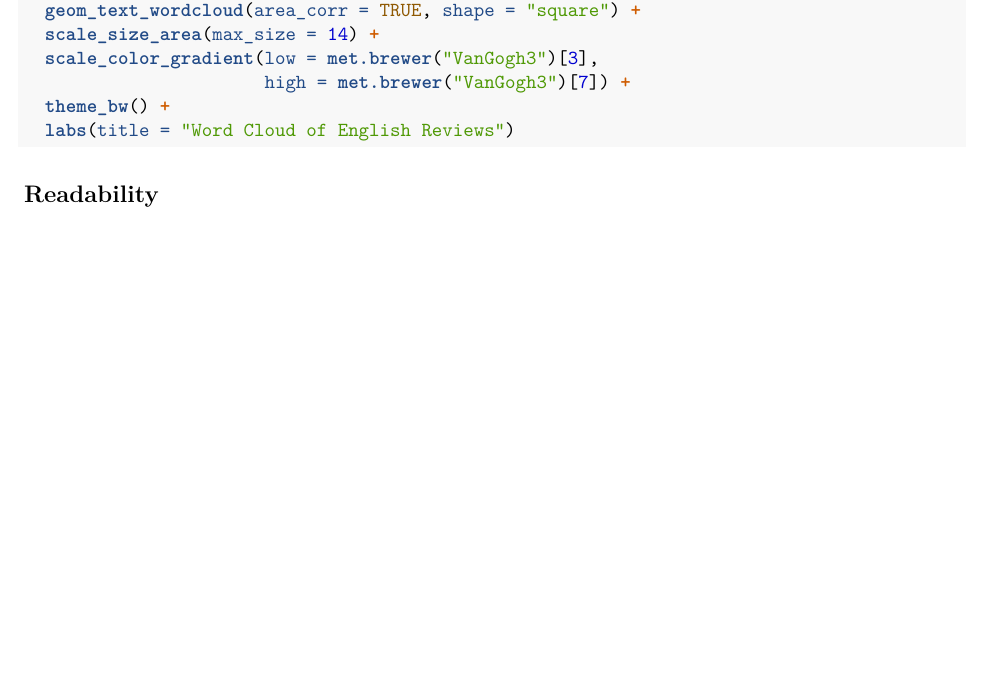
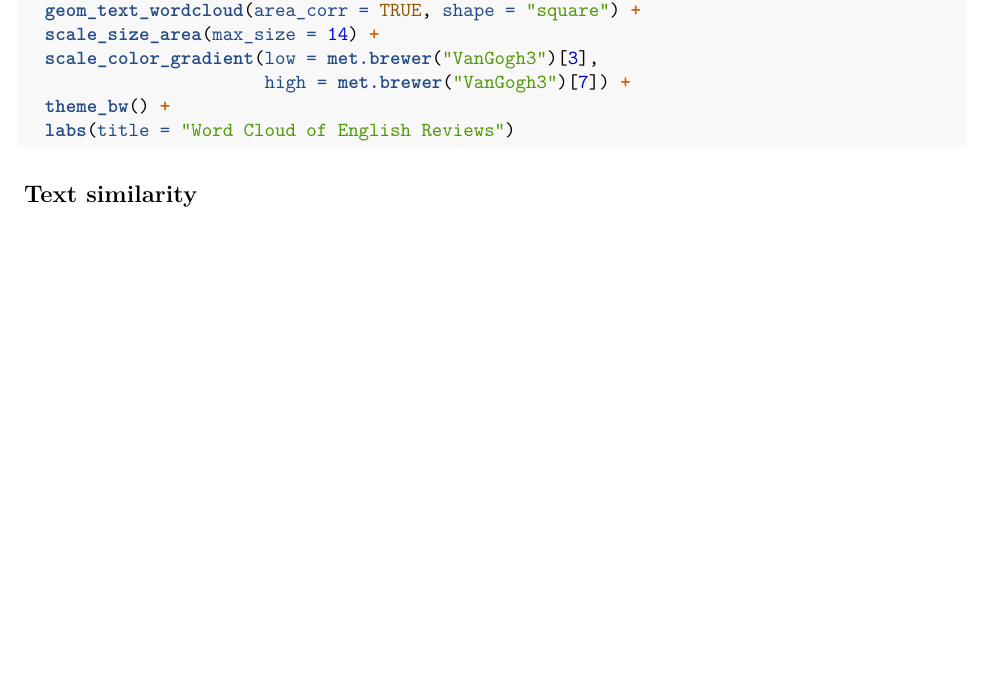
Before and after one commit to chxiii/QTA_cyberpunk2077, an R Markdown document (Analysis_file.Rmd): part of page 6 of 6, cut so that both start at the same text. Rendered offline with R 4.5, knitr and Pandoc, then LaTeX, with nearby package versions; the code chunks are not run, so their results and figures are left out.

Commit message:
Update Analysis_file.Rmd

````diff
--- a/Analysis_file.Rmd
+++ b/Analysis_file.Rmd
@@ -363,4 +363,4 @@ ggplot(top_words_cloud, aes(label = word, size = n, color = n)) +
   labs(title = "Word Cloud of English Reviews")
 ```
 
-## Readability
+## Text similarity
````
